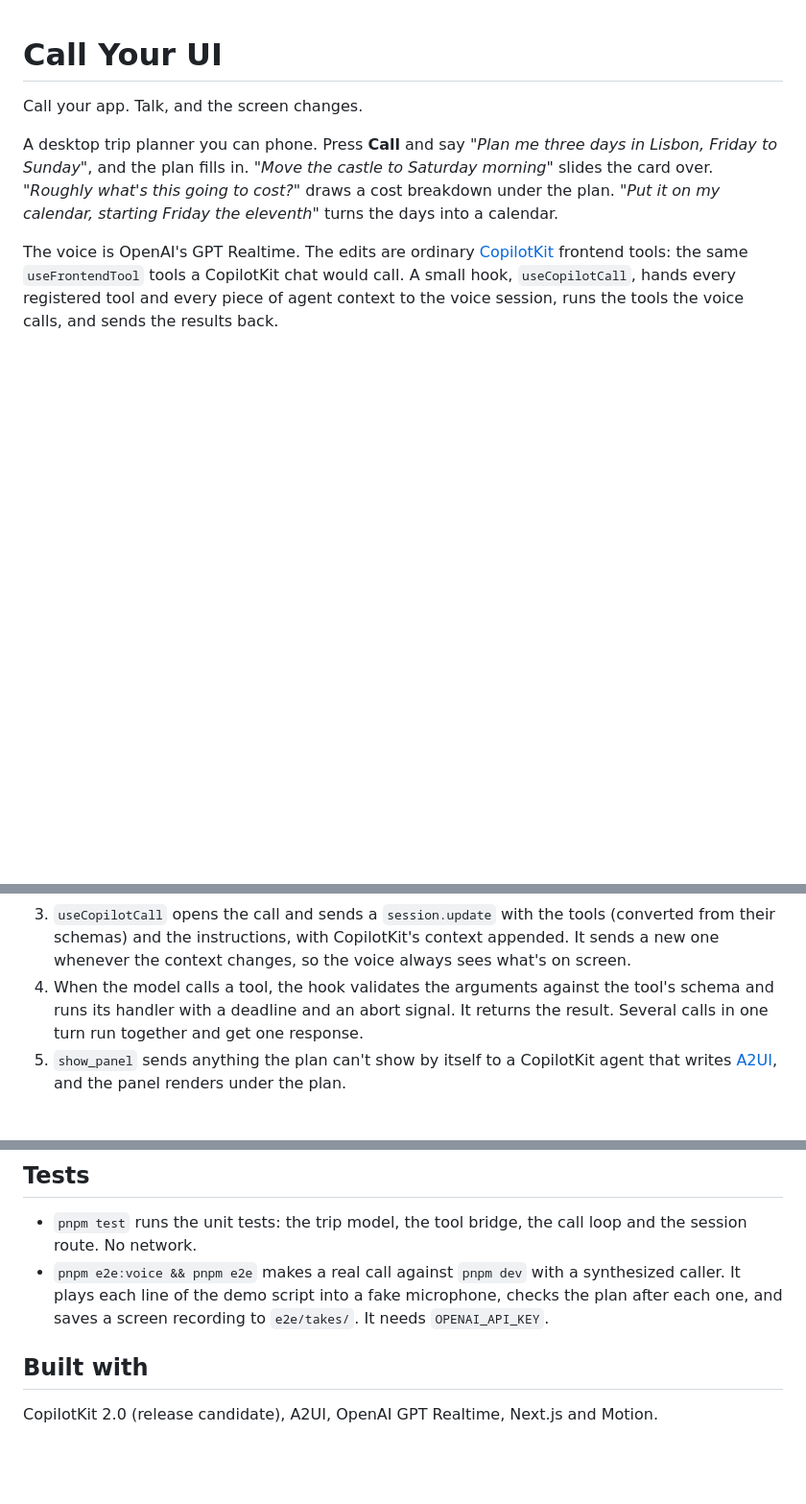
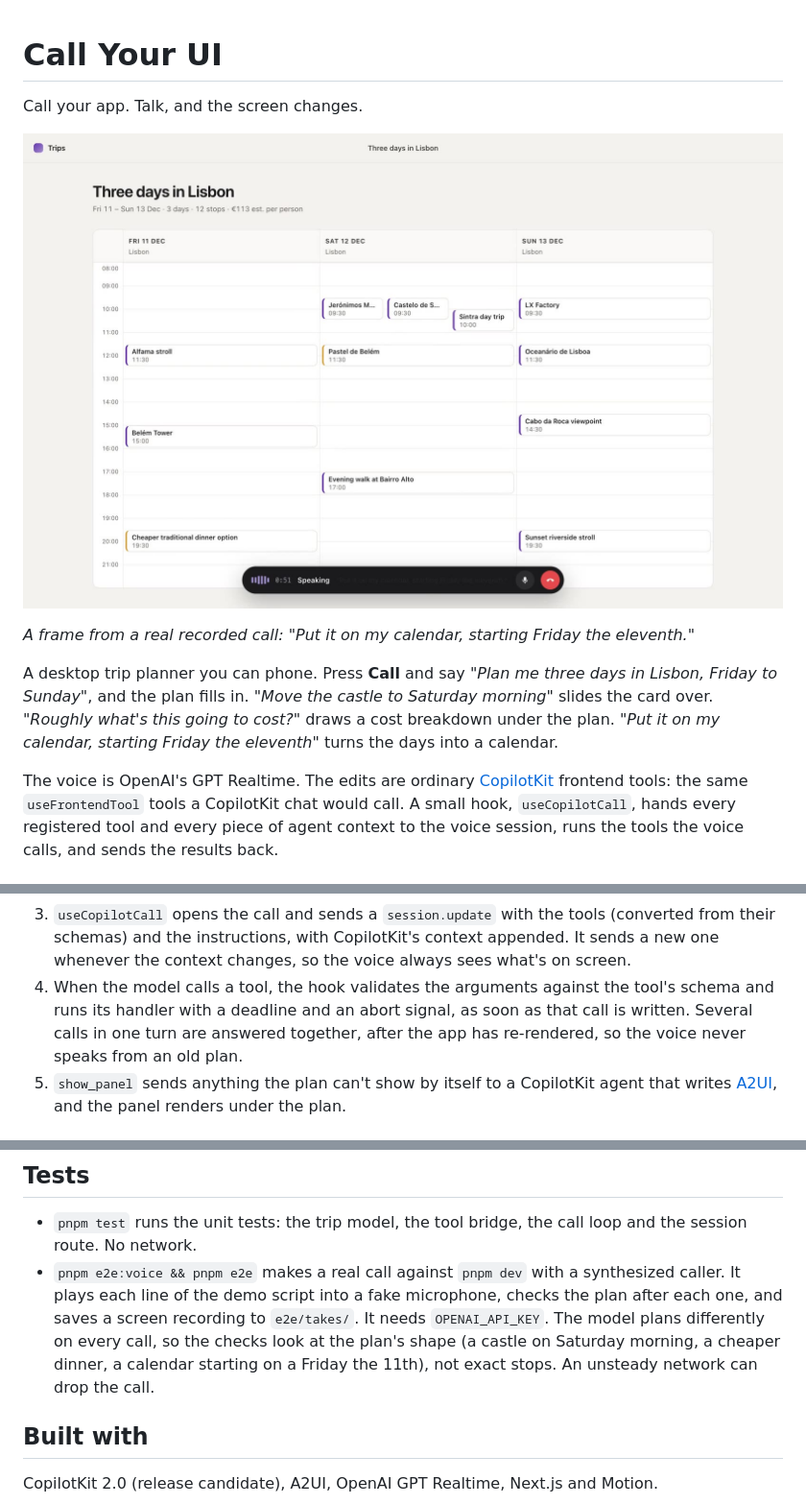
Before and after one commit to jerelvelarde/call-your-ui, a Markdown page: README.md, 3 parts joined by grey strips. Shown at 96% size. GitHub-like rendering; pictures changed too: docs/demo.jpg (added); blank space fills up the shorter version.

Commit message:
docs: a frame from a recorded call, and what the live test checks

```diff
--- a/README.md
+++ b/README.md
@@ -1,6 +1,10 @@
 # Call Your UI
 
 Call your app. Talk, and the screen changes.
+
+![A trip plan in calendar view during a call: the call pill at the bottom says "Speaking"](docs/demo.jpg)
+
+*A frame from a real recorded call: "Put it on my calendar, starting Friday the eleventh."*
 
 A desktop trip planner you can phone. Press **Call** and say *"Plan me three days in Lisbon, Friday to Sunday"*, and the plan fills in. *"Move the castle to Saturday morning"* slides the card over. *"Roughly what's this going to cost?"* draws a cost breakdown under the plan. *"Put it on my calendar, starting Friday the eleventh"* turns the days into a calendar.
 
@@ -34,7 +38,7 @@ you ── voice (WebRTC) ──▶ GPT Realtime
 1. The app registers its edits with `useFrontendTools` and shares the plan with `useAgentContext` ([components/use-trip-tools.ts](components/use-trip-tools.ts)). Nothing there knows about voice.
 2. `POST /api/realtime/session` mints a short-lived client secret. Your OpenAI key never reaches the browser.
 3. `useCopilotCall` opens the call and sends a `session.update` with the tools (converted from their schemas) and the instructions, with CopilotKit's context appended. It sends a new one whenever the context changes, so the voice always sees what's on screen.
-4. When the model calls a tool, the hook validates the arguments against the tool's schema and runs its handler with a deadline and an abort signal. It returns the result. Several calls in one turn run together and get one response.
+4. When the model calls a tool, the hook validates the arguments against the tool's schema and runs its handler with a deadline and an abort signal, as soon as that call is written. Several calls in one turn are answered together, after the app has re-rendered, so the voice never speaks from an old plan.
 5. `show_panel` sends anything the plan can't show by itself to a CopilotKit agent that writes [A2UI](https://github.com/google/A2UI), and the panel renders under the plan.
 
 ## Use it in your own CopilotKit app
@@ -70,7 +74,7 @@ Options: `instructions`, `agentId` (which agent-scoped tools and context to use)
 ## Tests
 
 - `pnpm test` runs the unit tests: the trip model, the tool bridge, the call loop and the session route. No network.
-- `pnpm e2e:voice && pnpm e2e` makes a real call against `pnpm dev` with a synthesized caller. It plays each line of the demo script into a fake microphone, checks the plan after each one, and saves a screen recording to `e2e/takes/`. It needs `OPENAI_API_KEY`.
+- `pnpm e2e:voice && pnpm e2e` makes a real call against `pnpm dev` with a synthesized caller. It plays each line of the demo script into a fake microphone, checks the plan after each one, and saves a screen recording to `e2e/takes/`. It needs `OPENAI_API_KEY`. The model plans differently on every call, so the checks look at the plan's shape (a castle on Saturday morning, a cheaper dinner, a calendar starting on a Friday the 11th), not exact stops. An unsteady network can drop the call.
 
 ## Built with
 
```
